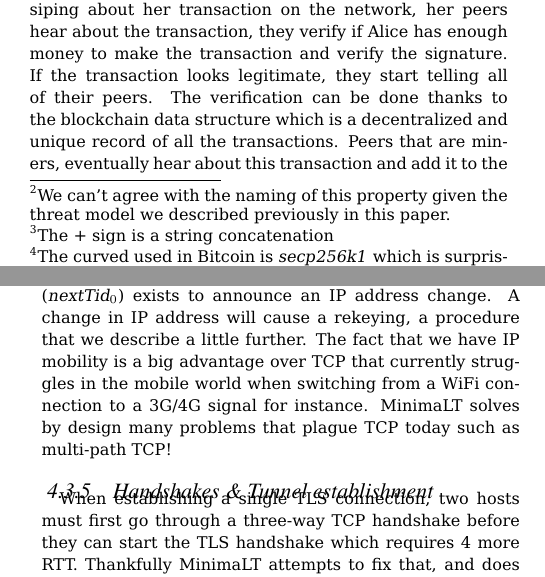
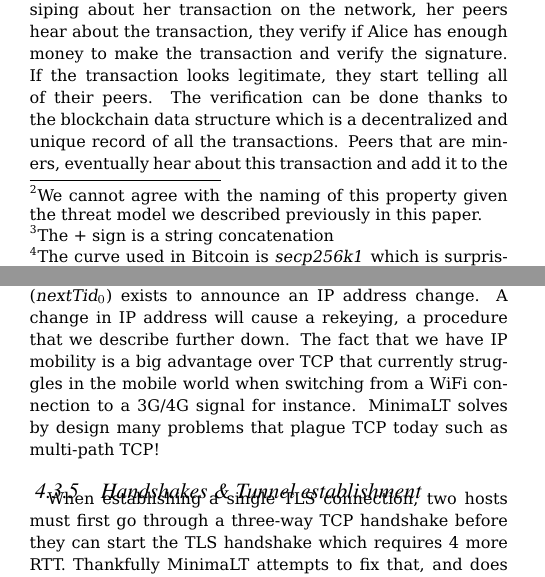
Before and after one commit to FredericJacobs/safeweb, a LaTeX document (paper.tex): two parts of the columns of pages 2 and 5 of 6, joined at a grey line, cut so that both start at the same text. Compiled offline with pdfLaTeX.

Commit message:
Fix a few typos and a couple sentences.

```diff
--- a/paper.tex
+++ b/paper.tex
@@ -126,7 +126,7 @@ In this section, we are cover Zooko's triangle conjecture.
 
 Zooko's triangle says that out of these three properties \cite{zookoTriangleWikipedia}, a naming system can only have two.
 \begin{itemize}
-\item \emph{Secure}\footnote{We can't agree with the naming of this property given the threat model we described previously in this paper.}: The quality that there is one, unique and specific entity to which the name maps.
+\item \emph{Secure}\footnote{We cannot agree with the naming of this property given the threat model we described previously in this paper.}: The quality that there is one, unique and specific entity to which the name maps.
 \item \emph{Global}: The lack of a centralized authority for determining the meaning of a name. Instead, measures such as a Web of trust are used.
 \item \emph{Memorable}: The quality of meaningfulness and memorability to the users of the naming system.
 \end{itemize}
@@ -151,7 +151,7 @@ Key-Hash = RIPEMD-160(SHA-256(public key))
 $\text{BTC}_{\text{Address}}$ = Base58(Version +\footnote{The + sign is a string concatenation} Key-Hash + Checksum)
 \end{center}
 
-Private-public key pairs are generated\footnote{The curved used in Bitcoin is \emph{secp256k1} which is surprisingly a NIST recommended curve.} when creating a new Bitcoin addresses.
+Private-public key pairs are generated\footnote{The curve used in Bitcoin is \emph{secp256k1} which is surprisingly a NIST recommended curve.} when creating a new Bitcoin addresses.
 
 Alice must know Bob's address to send him money. Now that Alice has Bob's address, she creates a new message saying she sends a few Bitcoins to Bob and uses her private key to generate an ECDSA signature. Once she has generated that message and has signed it, she starts gossiping about her transaction on the network, her peers hear about the transaction, they verify if Alice has enough money to make the transaction and verify the signature. If the transaction looks legitimate, they start telling all of their peers. The verification can be done thanks to the blockchain data structure which is a decentralized and unique record of all the transactions. Peers that are miners, eventually hear about this transaction and add it to the transactions memory pool. This pool is a queue of transactions that are not yet merged in the blockchain. But now how can we merge transactions into the blockchain?
 
@@ -310,7 +310,7 @@ MinimaLT establishes tunnels. Tunnels provide a point-to-point encrypted channel
 
 \subsubsection{IP Mobility}
 
-Thanks to the structure of MinimaLT packets, the \emph{tunnel ID} is what identifies what packet belongs to what connection and therefore, MinimaLT has complete IP mobility. Unlike TCP, the source IP address and UDP port can change without affecting the connection. A specific RPC (\emph{$\text{nextTid}_{0}$}) exists to announce an IP address change. A change in IP address will cause a rekeying, a procedure that we describe a little further. The fact that we have IP mobility is a big advantage over TCP that currently struggles in the mobile world when switching from a WiFi connection to a 3G/4G signal for instance. MinimaLT solves by design many problems that plague TCP today such as multi-path TCP!
+Thanks to the structure of MinimaLT packets, the \emph{tunnel ID} is what identifies what packet belongs to what connection and therefore, MinimaLT has complete IP mobility. Unlike TCP, the source IP address and UDP port can change without affecting the connection. A specific RPC (\emph{$\text{nextTid}_{0}$}) exists to announce an IP address change. A change in IP address will cause a rekeying, a procedure that we describe further down. The fact that we have IP mobility is a big advantage over TCP that currently struggles in the mobile world when switching from a WiFi connection to a 3G/4G signal for instance. MinimaLT solves by design many problems that plague TCP today such as multi-path TCP!
 
 \subsubsection{Handshakes \& Tunnel establishment}
 
```
Also changed, not shown: paper.tex (2 more changed lines).
